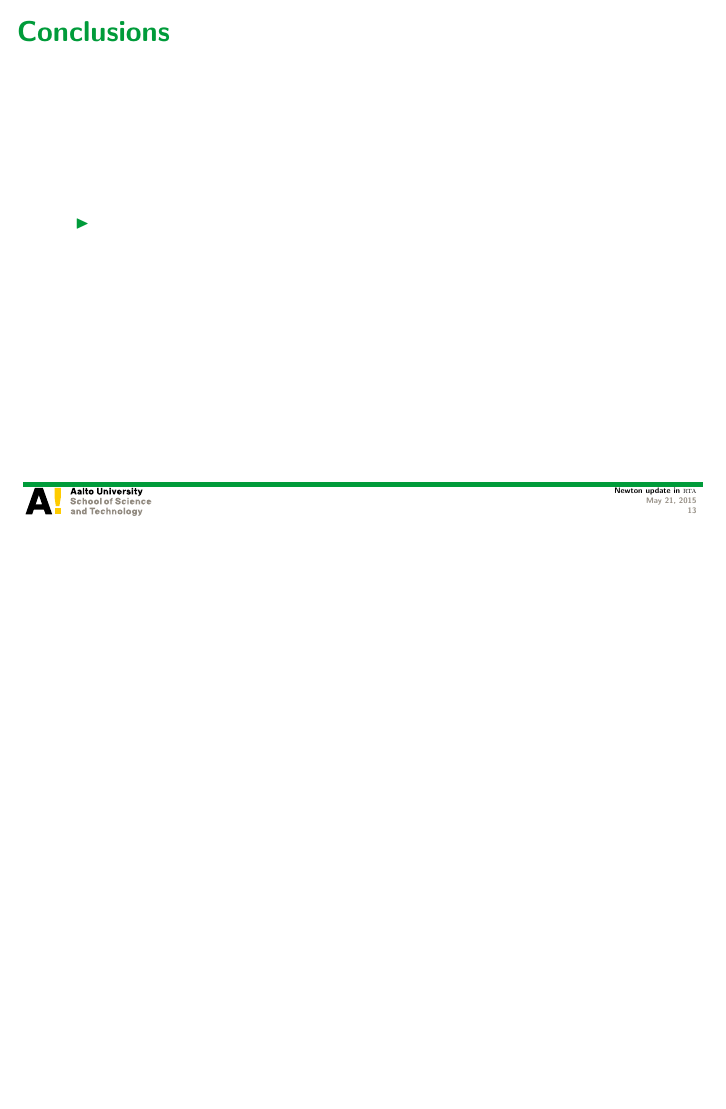
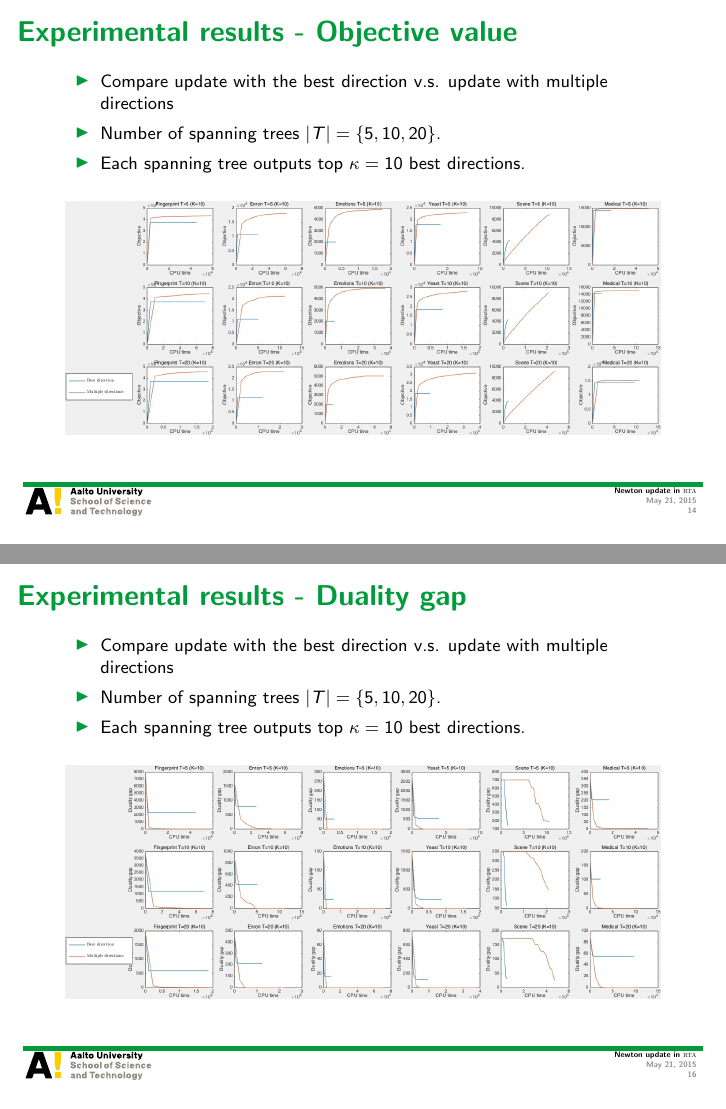
Before and after one commit to hongyusu/Posters_and_Presentations, LaTeX slides (Presentations/group_meeting_20150522/example.tex): page 13 of 13 before the commit and pages 14 and 16 of 22 after it, the two joined at a grey line, the shorter picture padded with empty space. Compiled offline with pdfLaTeX.

Commit message:
add experimental resutls

```diff
--- a/Presentations/group_meeting_20150522/example.tex
+++ b/Presentations/group_meeting_20150522/example.tex
@@ -272,7 +276,61 @@ Aalto University
 \end{frame}
 
 
-% \begin{frame}{}
-% 	\begin{itemize}
-% 	\end{itemize}
-% \end{frame}
+\begin{frame}{Experimental results - Objective value}
+	\only<1>{
+	\begin{itemize}\footnotesize
+		\item Compare update with the best direction v.s. update with multiple directions
+		\item Number of spanning trees $|T|=\{5,10,20\}$.
+		\item Each spanning tree outputs top $\kappa=1$ best direction.
+	\end{itemize}
+	\begin{figure}
+		\begin{center}
+			\includegraphics[scale=0.22]{./slide_objective_k1.jpg}
+		\end{center}
+	\end{figure}}
+	\only<2>{
+	\begin{itemize}\footnotesize
+		\item Compare update with the best direction v.s. update with multiple directions
+		\item Number of spanning trees $|T|=\{5,10,20\}$.
+		\item Each spanning tree outputs top $\kappa=10$ best directions.
+	\end{itemize}
+	\begin{figure}
+		\begin{center}
+			\includegraphics[scale=0.22]{./slide_objective_k10.jpg}
+		\end{center}
+	\end{figure}
+	}
+\end{frame}
+
+\begin{frame}{Experimental results - Duality gap}
+	\only<1>{
+	\begin{itemize}\footnotesize
+		\item Compare update with the best direction v.s. update with multiple directions
+		\item Number of spanning trees $|T|=\{5,10,20\}$.
+		\item Each spanning tree outputs top $\kappa=1$ best direction.
+	\end{itemize}
+	\begin{figure}
+		\begin{center}
+			\includegraphics[scale=0.22]{./slide_duality_gap_value_k1.jpg}
+		\end{center}
+	\end{figure}}
+	\only<2>{
+	\begin{itemize}\footnotesize
+		\item Compare update with the best direction v.s. update with multiple directions
+		\item Number of spanning trees $|T|=\{5,10,20\}$.
+		\item Each spanning tree outputs top $\kappa=10$ best directions.
+	\end{itemize}
+	\begin{figure}
+		\begin{center}
+			\includegraphics[scale=0.22]{./slide_duality_gap_value_k10.jpg}
+		\end{center}
+	\end{figure}
+	}
+\end{frame}
+
+\begin{frame}{Experimental results - Relative duality gap}
+	\only<1>{
+	\begin{itemize}\footnotesize
+		\item Compare update with the best direction v.s. update with multiple directions
+		\item Number of spanning trees $|T|=\{5,10,20\}$.
+		\item Each spanning tree outputs top $\kappa=1$ best direction.
@@ -278,0 +345,3 @@ Aalto University
+		\item Compare update with the best direction v.s. update with multiple directions
+		\item Number of spanning trees $|T|=\{5,10,20\}$.
+		\item Each spanning tree outputs top $\kappa=10$ best directions.
@@ -284,0 +361,3 @@ Aalto University
+		\item Compare update with the best direction v.s. update with multiple directions
+		\item Number of spanning trees $|T|=\{5,10,20\}$.
+		\item Each spanning tree outputs top $\kappa=1$ best direction.
@@ -284,0 +372,3 @@ Aalto University
+		\item Compare update with the best direction v.s. update with multiple directions
+		\item Number of spanning trees $|T|=\{5,10,20\}$.
+		\item Each spanning tree outputs top $\kappa=10$ best directions.
@@ -284,0 +384,4 @@ Aalto University
+\begin{frame}{Experimental results}
+	\begin{itemize}
+		\item Number of spanning trees $|T|=\{5,10,20\}$.
+		\item Each spanning tree outputs $\kappa=\{1,\cdots,16\}$ best directions.
```
Also changed, not shown: Presentations/group_meeting_20150522/group_meeting_RTA_With_Projected_Newton.pdf (added), Presentations/group_meeting_20150522/slide_duality_gap_percentage_k1.jpg (added), Presentations/group_meeting_20150522/slide_duality_gap_percentage_k10.jpg (added), Presentations/group_meeting_20150522/slide_duality_gap_value_k1.jpg (added), Presentations/group_meeting_20150522/slide_duality_gap_value_k10.jpg (added), Presentations/group_meeting_20150522/slide_hamming_loss_k1.jpg (added), Presentations/group_meeting_20150522/slide_hamming_loss_k10.jpg (added), Presentations/group_meeting_20150522/slide_objective_k1.jpg (added), Presentations/group_meeting_20150522/slide_objective_k10.jpg (added), Presentations/group_meeting_20150522/slide_overall_objective.jpg (added), Presentations/group_meeting_20150522/slide_overall_test.jpg (added), Presentations/group_meeting_20150522/slide_overall_training.jpg (added), Presentations/group_meeting_20150522/example.tex (85 more changed lines).
